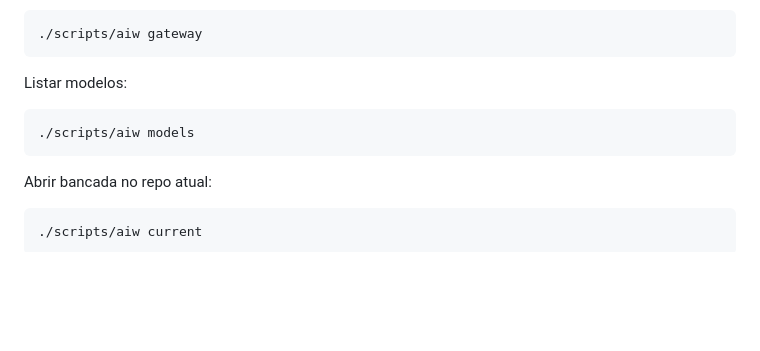
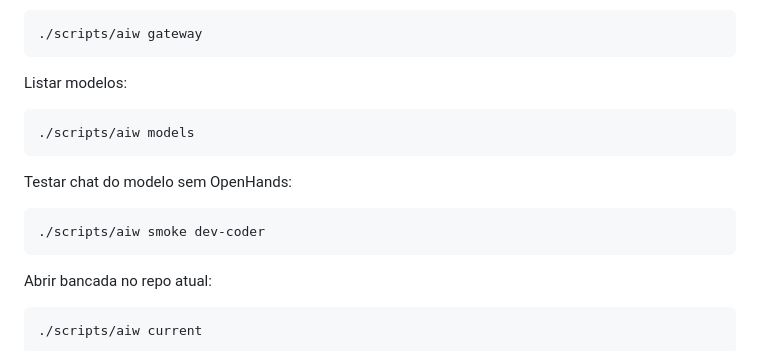
Before and after one commit to jrasch7/ai-workbench, a Markdown page: docs/OPERATIONAL_WORKFLOW.md, the part around the change. Drawn GitHub-style; blank space fills up the shorter version.

Commit message:
docs: fix smoke workflow documentation

````diff
--- a/docs/OPERATIONAL_WORKFLOW.md
+++ b/docs/OPERATIONAL_WORKFLOW.md
@@ -168,6 +168,12 @@ Listar modelos:
 ./scripts/aiw models
 ```
 
+Testar chat do modelo sem OpenHands:
+
+```bash
+./scripts/aiw smoke dev-coder
+```
+
 Abrir bancada no repo atual:
 
 ```bash
````
Also changed, not shown: docs/INFRA_RUNBOOK.md (+1 -1 lines).
